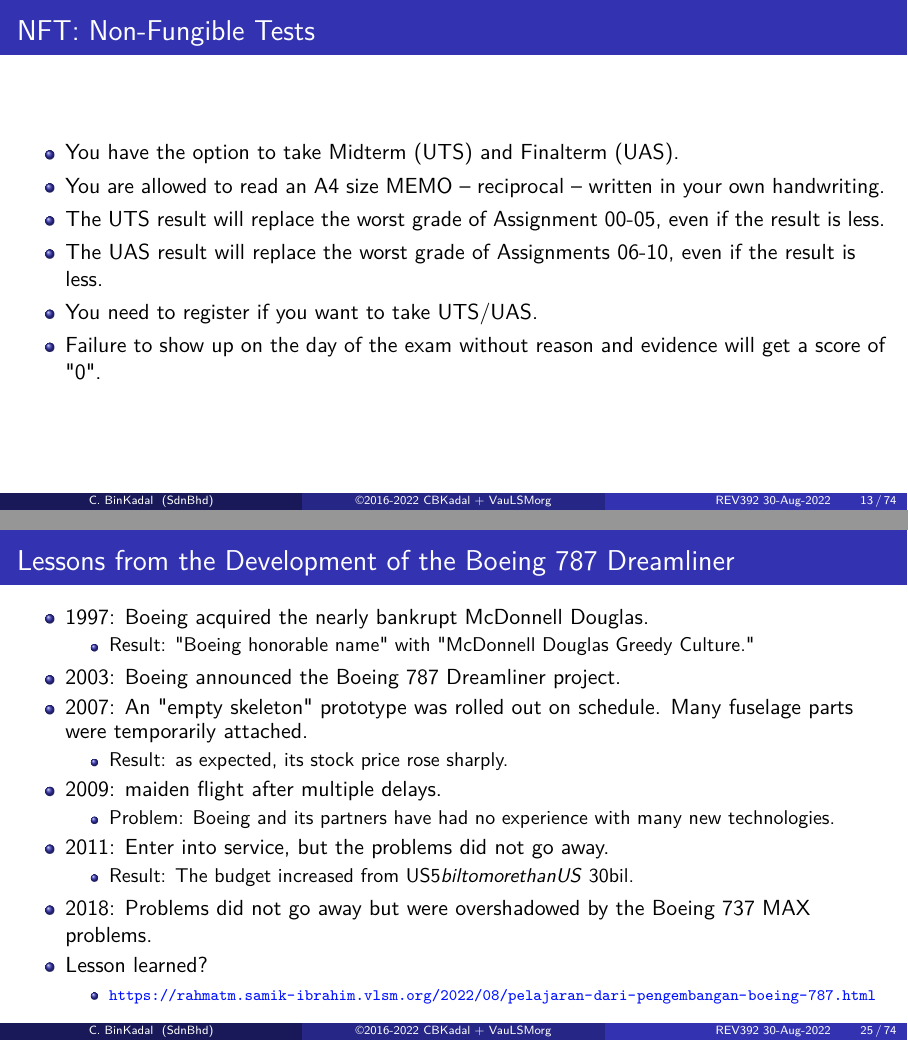
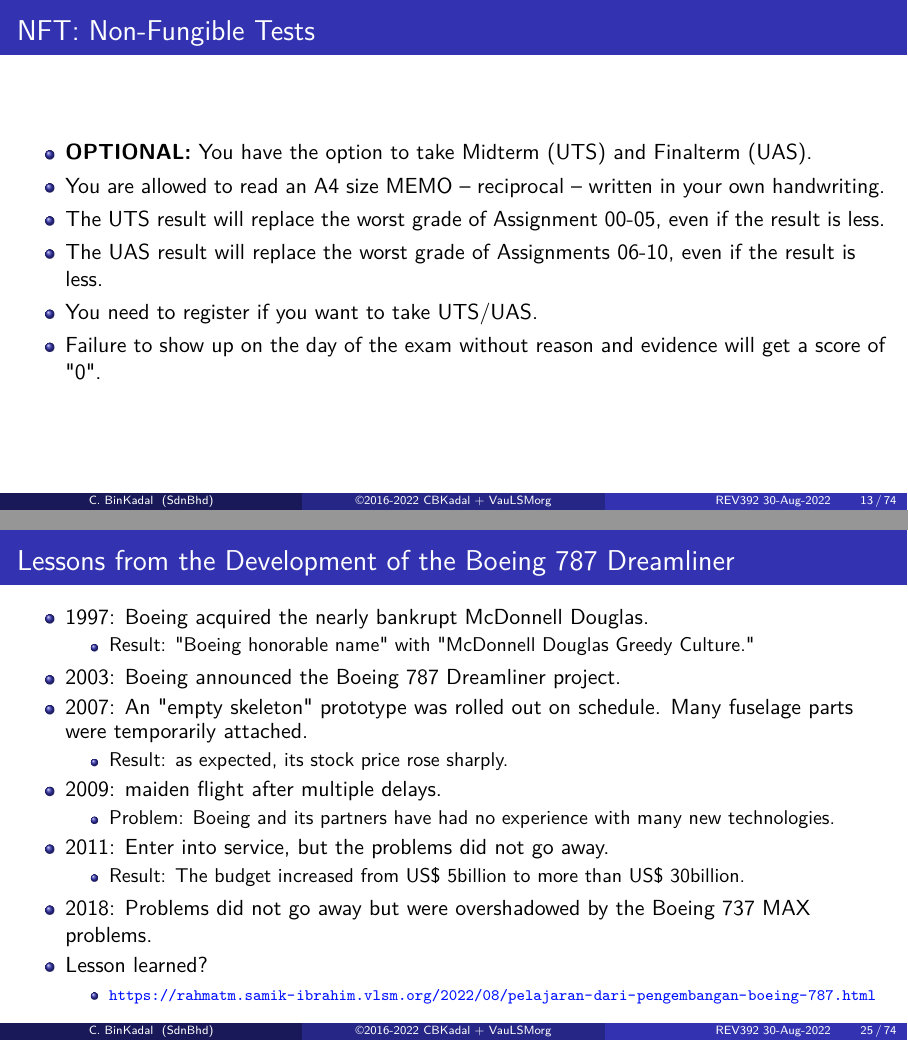
Before and after one commit to eldiralps/os, LaTeX slides (Slides/src/os00.tex): pages 13 and 25 of 74, joined at a grey line. The pictures show the PDF file Slides/os00.pdf that the author committed with the source.

Commit message:
modified:   Slides/

```diff
--- a/Slides/src/os00.tex
+++ b/Slides/src/os00.tex
@@ -161,7 +161,7 @@
 \begin{frame}
 \frametitle{NFT: Non-Fungible Tests}
 \begin{itemize}
-\item You have the option to take Midterm (UTS) and Finalterm (UAS).
+\item \textbf{OPTIONAL:} You have the option to take Midterm (UTS) and Finalterm (UAS).
 \item You are allowed to read an A4 size MEMO -- reciprocal -- written in your own handwriting.
 \item The UTS result will replace the worst grade of Assignment 00-05,
       even if the result is less.
@@ -387,7 +387,7 @@
 \end{itemize}
 \item 2011: Enter into service, but the problems did not go away.
 \begin{itemize}
-\item Result: The budget increased from US$ 5bil to more than US$ 30bil.
+\item Result: The budget increased from US\$ 5billion to more than US\$ 30billion.
 \end{itemize}
 \item 2018: Problems did not go away but were overshadowed by the Boeing 737 MAX problems.
 \item Lesson learned?
```
Also changed, not shown: 000.md (+1 -1 lines), _config.yml (+1 -1 lines), Slides/os00.pdf, Slides/src/os00.tex (2 more changed lines), 1 other file.
